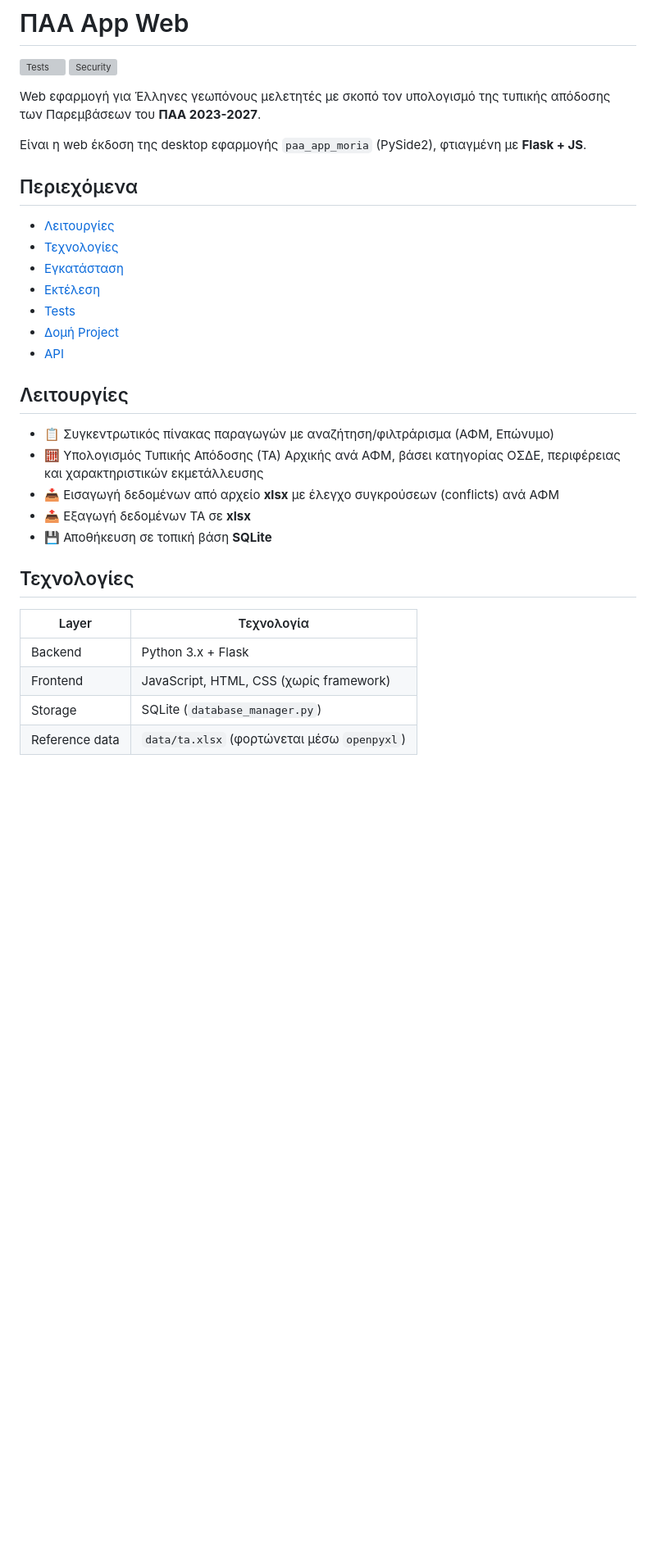
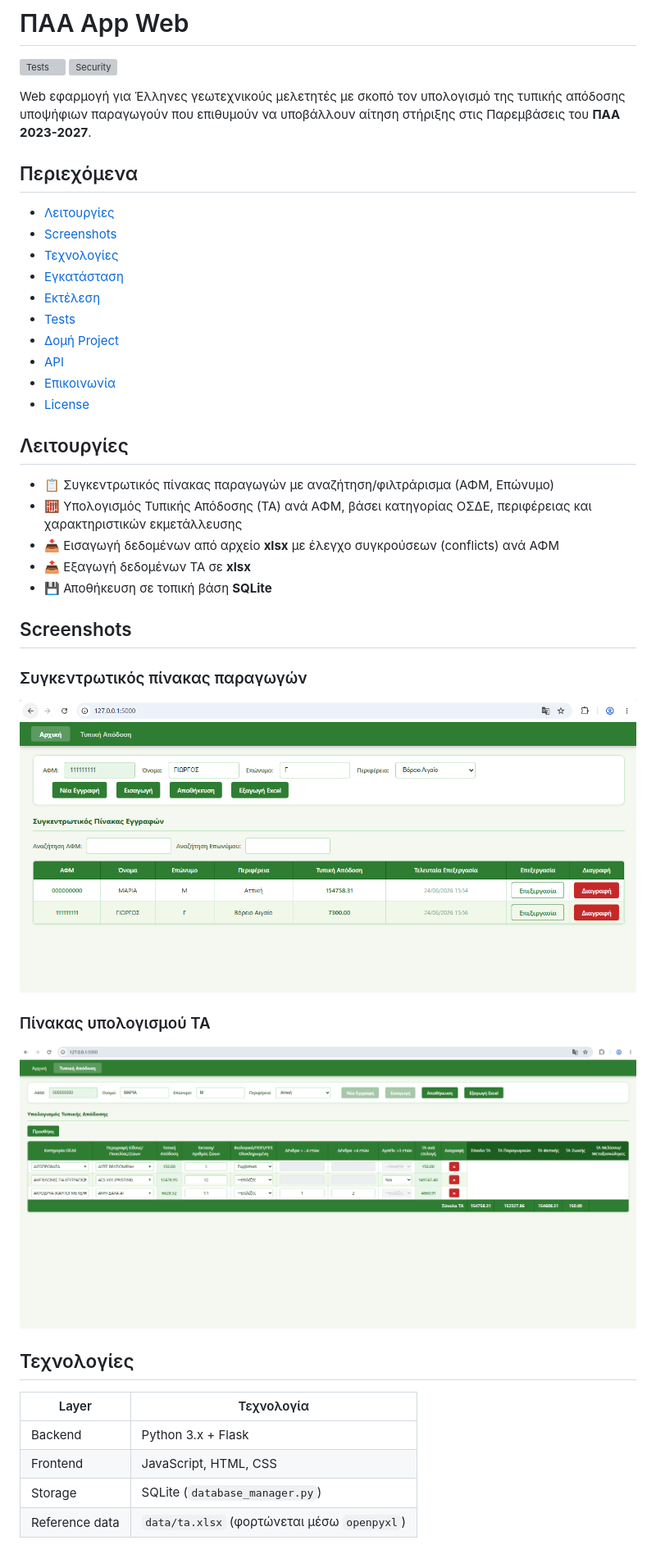
Before and after one commit to marakik05/paa_app_web, a Markdown page: README.md, the part around one of its changes. Shown at 82% size. Drawn GitHub-style; pictures changed too: screenshots/arxiki.png (added), screenshots/ta.png (added); blank space fills up the shorter version; grey boxes are pictures that could not be loaded.

Commit message:
READ.ME, LICENSE, Comments

```diff
--- a/README.md
+++ b/README.md
@@ -3,34 +3,44 @@
 [![Tests](https://github.com/marakik05/paa_app_web/actions/workflows/tests.yml/badge.svg)](https://github.com/marakik05/paa_app_web/actions/workflows/tests.yml)
 [![Security](https://github.com/marakik05/paa_app_web/actions/workflows/security.yml/badge.svg)](https://github.com/marakik05/paa_app_web/actions/workflows/security.yml)
 
-Web εφαρμογή για Έλληνες γεωπόνους μελετητές με σκοπό τον υπολογισμό της τυπικής απόδοσης των Παρεμβάσεων του **ΠΑΑ 2023-2027**.
+Web εφαρμογή για Έλληνες γεωτεχνικούς μελετητές με σκοπό τον υπολογισμό της τυπικής απόδοσης υποψήφιων παραγωγούν που επιθυμούν να υποβάλλουν αίτηση στήριξης στις Παρεμβάσεις του **ΠΑΑ 2023-2027**.
 
-Είναι η web έκδοση της desktop εφαρμογής `paa_app_moria` (PySide2), φτιαγμένη με **Flask + JS**.
 
 ## Περιεχόμενα
 
 - [Λειτουργίες](#λειτουργίες)
+- [Screenshots](#screenshots)
 - [Τεχνολογίες](#τεχνολογίες)
 - [Εγκατάσταση](#εγκατάσταση)
 - [Εκτέλεση](#εκτέλεση)
 - [Tests](#tests)
 - [Δομή Project](#δομή-project)
 - [API](#api)
+- [Επικοινωνία](#-επικοινωνία)
+- [License](#-license)
 
 ## Λειτουργίες
 
 - 📋 Συγκεντρωτικός πίνακας παραγωγών με αναζήτηση/φιλτράρισμα (ΑΦΜ, Επώνυμο)
-- 🧮 Υπολογισμός Τυπικής Απόδοσης (ΤΑ) Αρχικής ανά ΑΦΜ, βάσει κατηγορίας ΟΣΔΕ, περιφέρειας και χαρακτηριστικών εκμετάλλευσης
+- 🧮 Υπολογισμός Τυπικής Απόδοσης (ΤΑ)  ανά ΑΦΜ, βάσει κατηγορίας ΟΣΔΕ, περιφέρειας και χαρακτηριστικών εκμετάλλευσης
 - 📥 Εισαγωγή δεδομένων από αρχείο **xlsx** με έλεγχο συγκρούσεων (conflicts) ανά ΑΦΜ
 - 📤 Εξαγωγή δεδομένων ΤΑ σε **xlsx**
 - 💾 Αποθήκευση σε τοπική βάση **SQLite**
+
+## Screenshots
+
+### Συγκεντρωτικός πίνακας παραγωγών
+![Αρχική](screenshots/arxiki.png)
+
+### Πίνακας υπολογισμού ΤΑ
+![ΤΑ](screenshots/ta.png)
 
 ## Τεχνολογίες
 
 | Layer | Τεχνολογία |
 |-------|------------|
 | Backend | Python 3.x + Flask |
-| Frontend | JavaScript, HTML, CSS (χωρίς framework) |
+| Frontend | JavaScript, HTML, CSS|
 | Storage | SQLite (`database_manager.py`) |
 | Reference data | `data/ta.xlsx` (φορτώνεται μέσω `openpyxl`) |
 
```
Also changed, not shown: other parts of README.md (+10 -2 lines), 6 other files.
